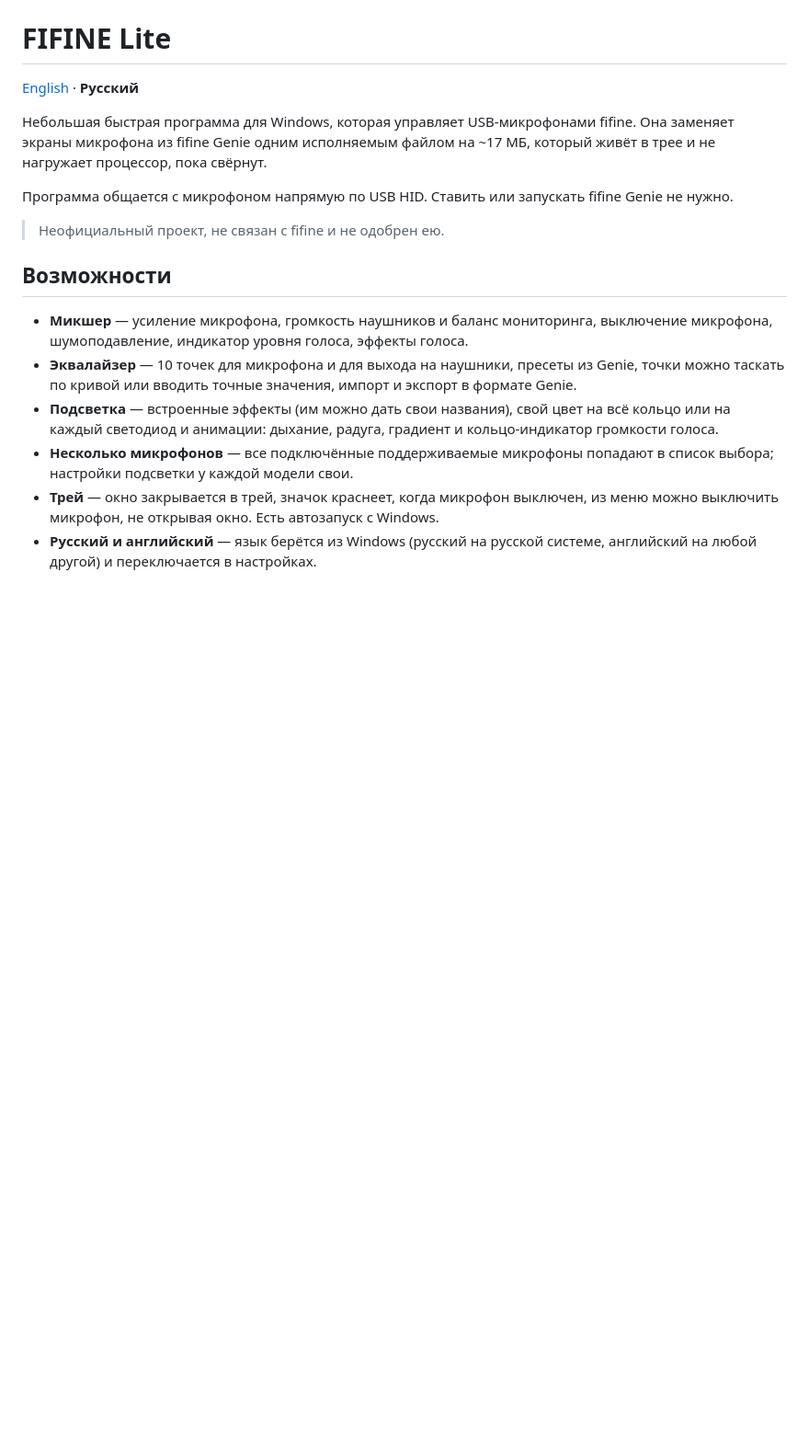
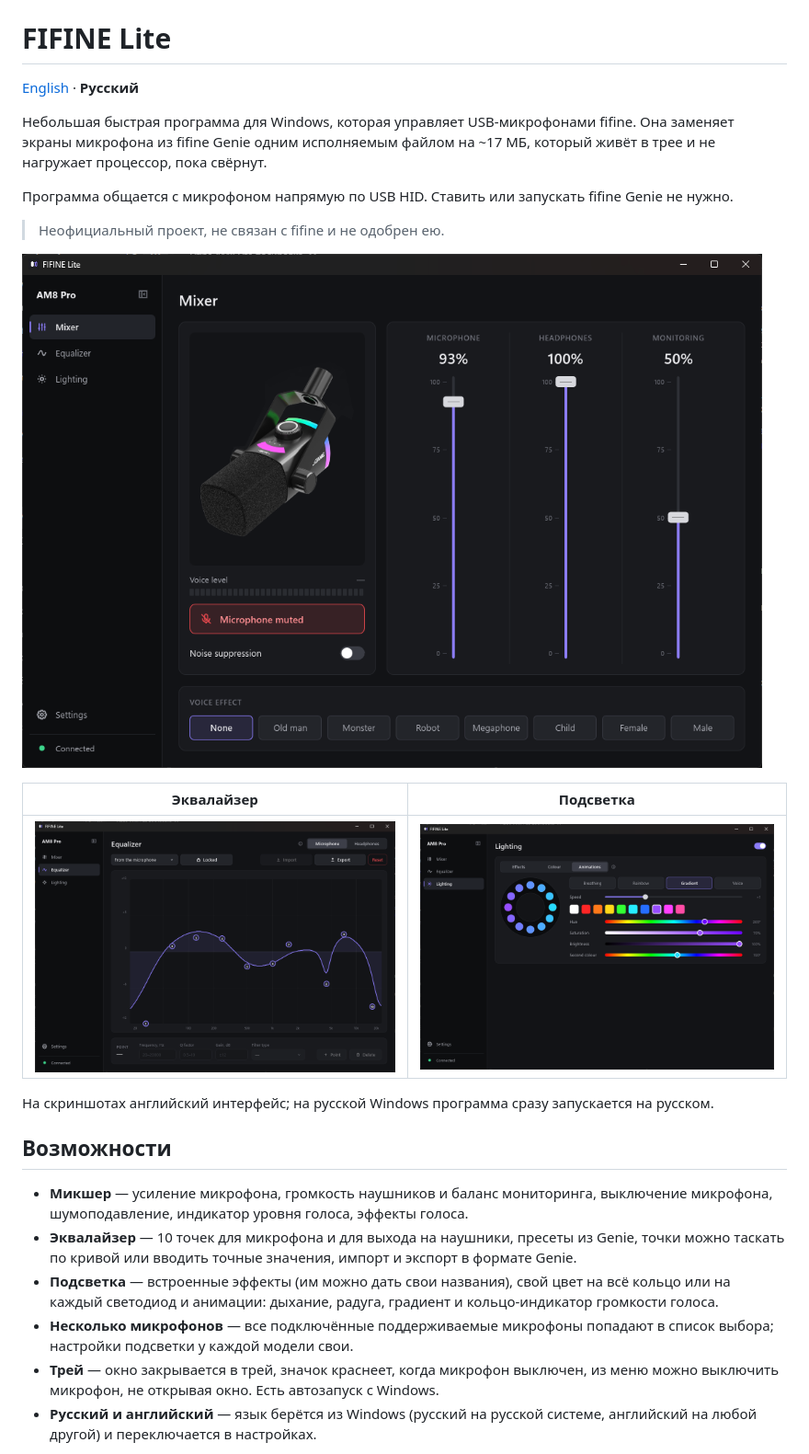
Before and after one commit to Holorigg/fifine-lite, a Markdown page: README.ru.md, the part around the change. Shown at 92% size. GitHub-like rendering; pictures changed too: docs/screenshots/equalizer.png (added), docs/screenshots/lighting.png (added), docs/screenshots/mixer.png (added); blank space fills up the shorter version.

Commit message:
Add screenshots of the English interface to the READMEs

```diff
--- a/README.ru.md
+++ b/README.ru.md
@@ -10,6 +10,14 @@
 не нужно.
 
 > Неофициальный проект, не связан с fifine и не одобрен ею.
+
+![Микшер](docs/screenshots/mixer.png)
+
+| Эквалайзер | Подсветка |
+|---|---|
+| ![Эквалайзер](docs/screenshots/equalizer.png) | ![Подсветка](docs/screenshots/lighting.png) |
+
+На скриншотах английский интерфейс; на русской Windows программа сразу запускается на русском.
 
 ## Возможности
 
```
Also changed, not shown: README.md (+6 -0 lines).
